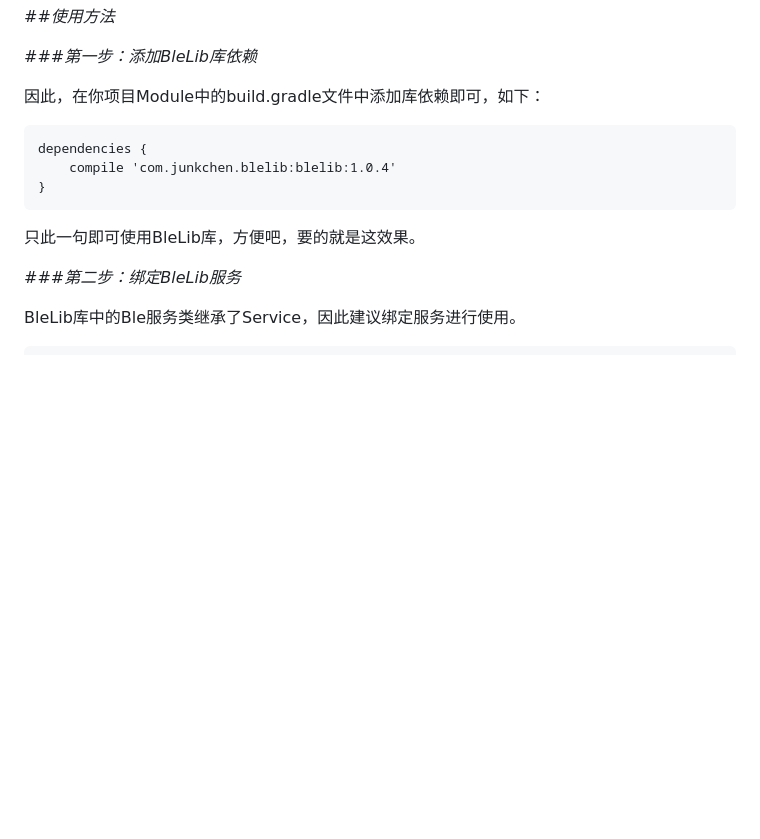
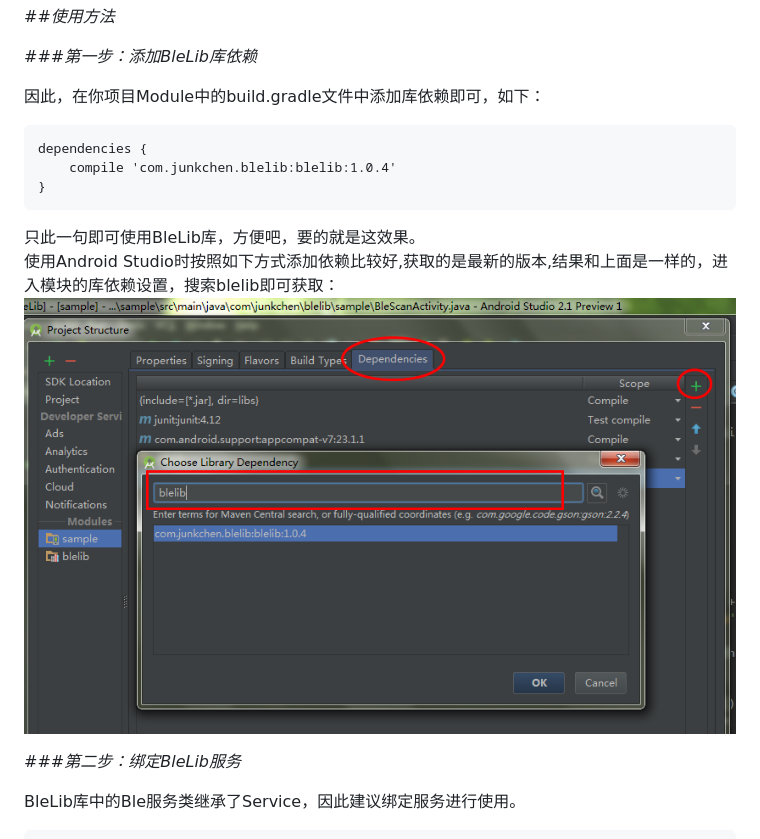
Before and after one commit to junkchen/Documents, a Markdown page: Android/blelib_usage.md, the part around the change. Rendered like a GitHub page; pictures changed too: Android/img/as_lib_dependency.png (added); blank space fills up the shorter version.

Commit message:
update content

```diff
--- a/Android/blelib_usage.md
+++ b/Android/blelib_usage.md
@@ -18,13 +18,13 @@ BleLib中的关键类：
 
 因此，在你项目Module中的build.gradle文件中添加库依赖即可，如下：
 
-
 	dependencies {
 	    compile 'com.junkchen.blelib:blelib:1.0.4'
 	}
 
-
 只此一句即可使用BleLib库，方便吧，要的就是这效果。
+使用Android Studio时按照如下方式添加依赖比较好,获取的是最新的版本,结果和上面是一样的，进入模块的库依赖设置，搜索blelib即可获取：
+![](https://github.com/junkchen/Documents/raw/master/Android/img/as_lib_dependency.png)
 
 ###*第二步：绑定BleLib服务*
 
```
